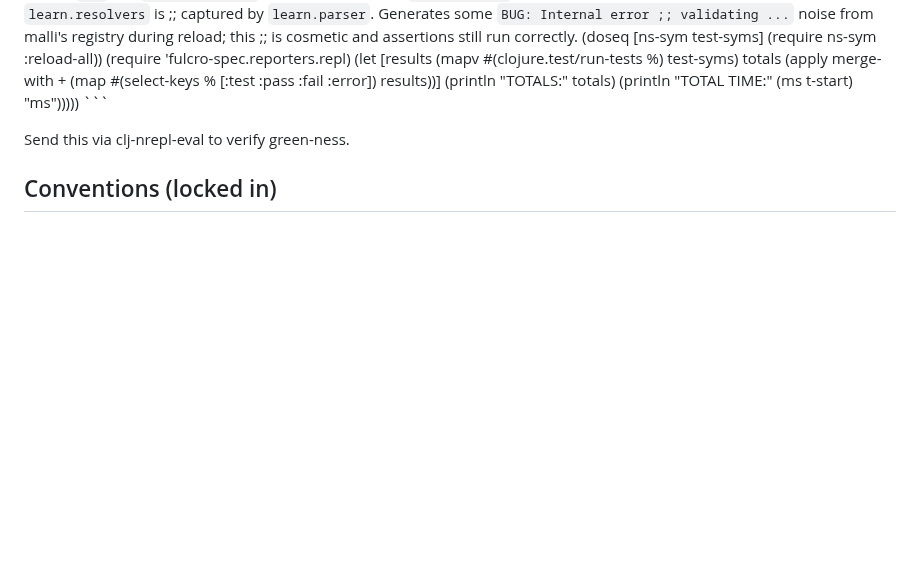
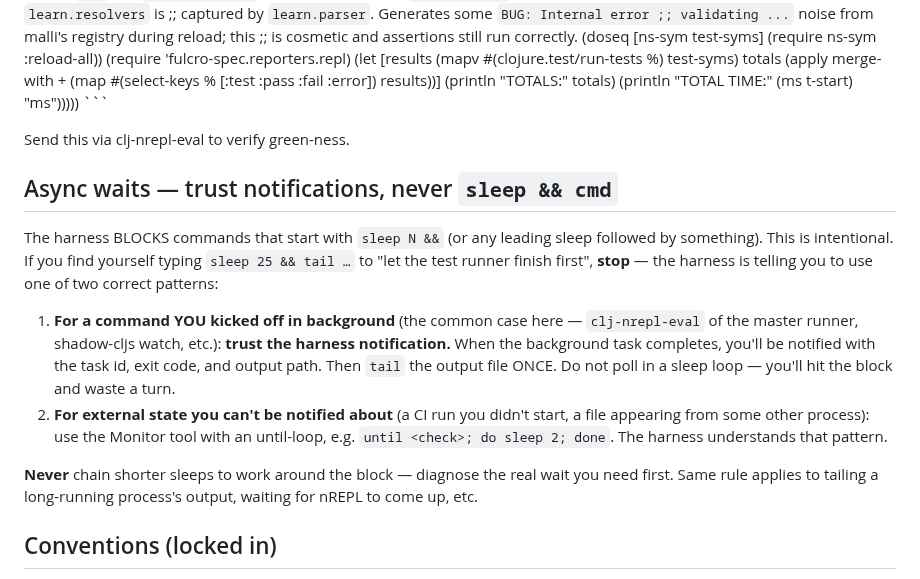
Before and after one commit to avidrucker/fulcro-solo-learn, a Markdown page: CLAUDE.md, the part around the change. Rendered like a GitHub page; blank space fills up the shorter version.

Commit message:
docs CLAUDE.md — explicit guidance on the sleep+cmd anti-pattern
Recurring agent mistake: typing `sleep N && tail ...` to wait for a
background command (commonly the master test runner via clj-nrepl-eval)
to finish. The harness blocks any leading sleep — for good reason — but
the blocker text alone hasn't been enough to break the pattern.

New section "Async waits — trust notifications, never `sleep && cmd`"
spells out the two correct alternatives:
  1. Background commands the agent itself started: wait for the
     harness notification, then tail the output file ONCE.
  2. External state with no notification path: use Monitor + until-loop.

No code changes.

Co-Authored-By: Claude Opus 4.7 (1M context) <noreply@anthropic.com>

```diff
--- a/CLAUDE.md
+++ b/CLAUDE.md
@@ -126,6 +126,29 @@ excluded:
 
 Send this via clj-nrepl-eval to verify green-ness.
 
+## Async waits — trust notifications, never `sleep && cmd`
+
+The harness BLOCKS commands that start with `sleep N &&` (or any leading
+sleep followed by something). This is intentional. If you find yourself
+typing `sleep 25 && tail …` to "let the test runner finish first",
+**stop** — the harness is telling you to use one of two correct
+patterns:
+
+1. **For a command YOU kicked off in background** (the common case
+   here — `clj-nrepl-eval` of the master runner, shadow-cljs watch,
+   etc.): **trust the harness notification.** When the background task
+   completes, you'll be notified with the task id, exit code, and
+   output path. Then `tail` the output file ONCE. Do not poll in a
+   sleep loop — you'll hit the block and waste a turn.
+2. **For external state you can't be notified about** (a CI run you
+   didn't start, a file appearing from some other process): use the
+   Monitor tool with an until-loop, e.g. `until <check>; do sleep 2;
+   done`. The harness understands that pattern.
+
+**Never** chain shorter sleeps to work around the block — diagnose the
+real wait you need first. Same rule applies to tailing a long-running
+process's output, waiting for nREPL to come up, etc.
+
 ## Conventions (locked in)
 
 - `>defn` Guardrails contracts for all `learn.model.*` functions
```
